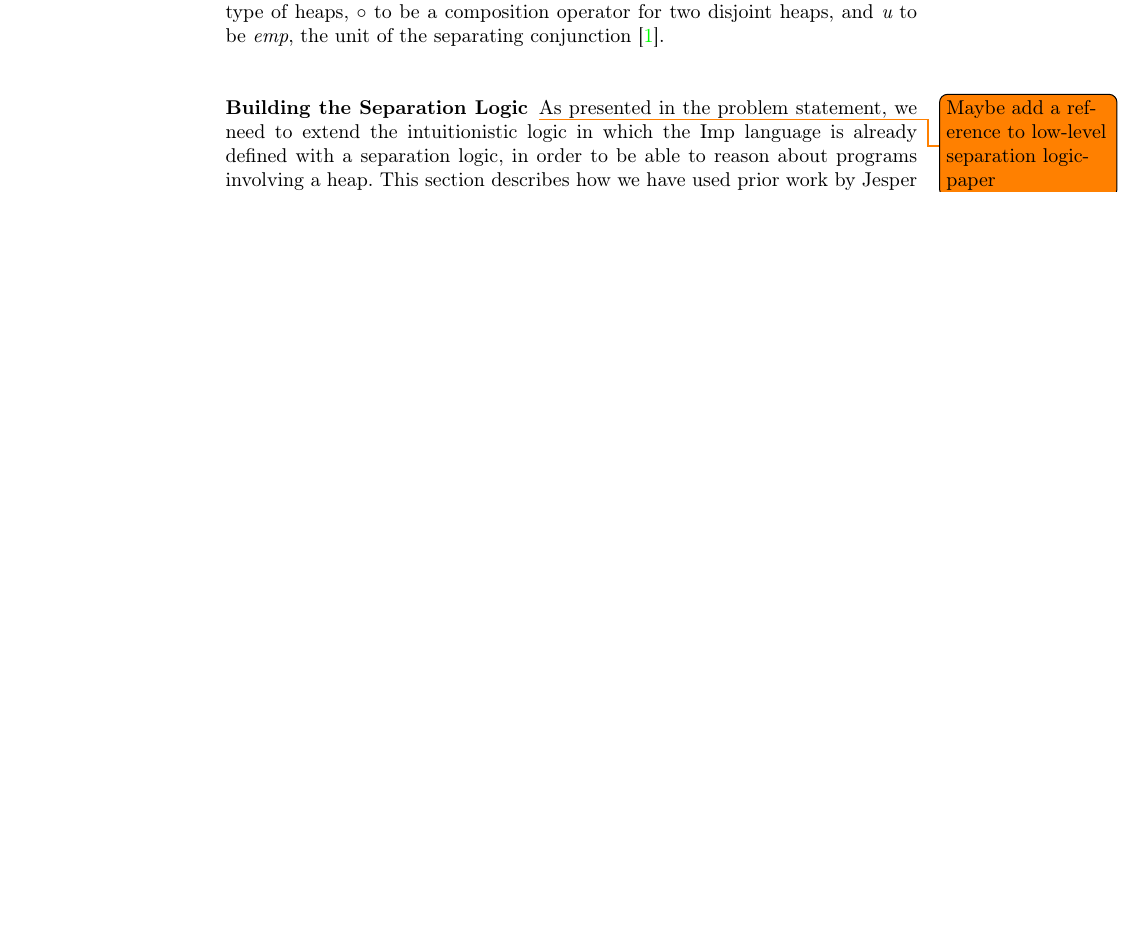
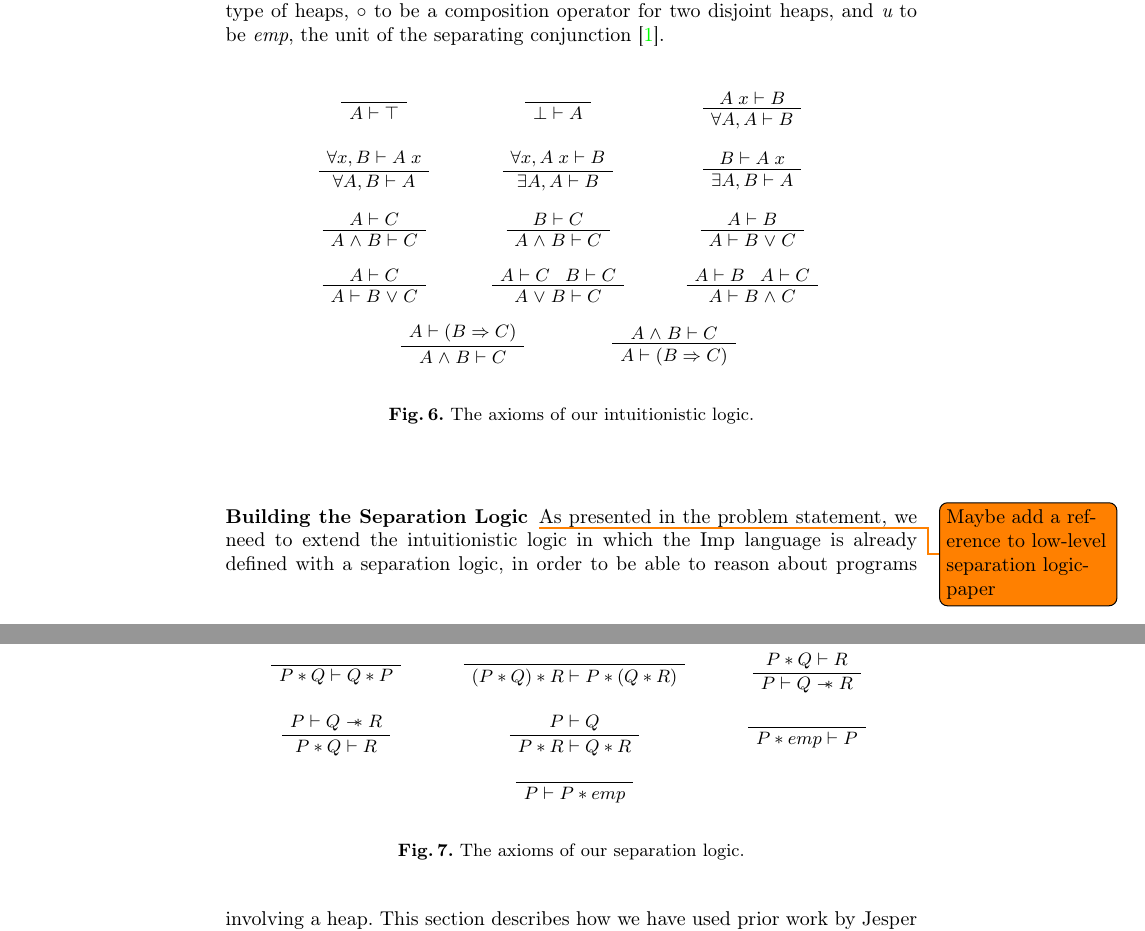
Before and after one commit to tdidriksen/SASP-Project, a LaTeX paper (report/report.tex, which reads report/proving_imp_programs.tex): part of page 9 of 13 before the commit and two parts of pages 9 and 10 of 14 after it, the two joined at a grey line, cut so that both start at the same text, the shorter picture padded with empty space. Compiled offline with pdfLaTeX.

Commit message:
Added axioms for logics.

```diff
--- a/report/proving_imp_programs.tex
+++ b/report/proving_imp_programs.tex
@@ -132,6 +132,212 @@ In this paper, we only consider partial correctness specifications of separation
 A separation algebra is a cancellative, partial, commutative monoid ($\Sigma$, $\circ$, {\it u}) where $\Sigma$ is the carrier type, $\circ$ is the binary operator, and {\it u} is the unit element\,\cite{Calcagno07:LCS}.
 
 We can define heaps in terms of a separation algebra by taking $\Sigma$ to be a type of heaps, $\circ$ to be a composition operator for two disjoint heaps, and {\it u} to be {\it emp}, the unit of the separating conjunction \cite{BirkedalL:veroop-conf}.
+
+\begin{figure}
+\begin{center}
+\setlength{\tabcolsep}{0.5cm}
+\begin{tabular}{ c c c }
+$
+	\infrule{}
+		{
+		  A \vdash \top
+		}
+$ & $
+	\infrule{}
+		{
+		  \bot \vdash A
+		}
+$ & $
+	\infrule
+	    {
+			A\;x \vdash B
+	    }
+		{
+			\forall A, A \vdash B
+		}
+$ \\ \\
+$
+	\infrule[]
+	    {
+			\forall x, B \vdash A\;x
+	    }
+		{
+			\forall A, B \vdash A
+		}
+$ &
+$
+	\infrule[]
+	    {
+			\forall x, A\;x \vdash B
+	    }
+		{
+			\exists A, A \vdash B
+		}
+$ &
+$
+	\infrule[]
+	    {
+			B \vdash A\;x
+	    }
+		{
+			\exists A, B \vdash A
+		}
+$ \\ \\
+$
+	\infrule[]
+	    {
+			A \vdash C
+	    }
+		{
+			A \land B \vdash C
+		}
+$ &
+$
+	\infrule[]
+	    {
+			B \vdash C
+	    }
+		{
+			A \land B \vdash C
+		}
+$ &
+$
+	\infrule[]
+	    {
+			A \vdash B
+	    }
+		{
+			A \vdash B \lor C
+		}
+$ \\ \\
+$
+	\infrule[]
+	    {
+			A \vdash C
+	    }
+		{
+			A \vdash B \lor C
+		}
+$ &
+$
+	\infrule[]
+	    {
+			A \vdash C\;\;\;B \vdash C
+	    }
+		{
+			A \lor B \vdash C
+		}
+$ &
+$
+	\infrule[]
+	    {
+			A \vdash B\;\;\;A \vdash C
+	    }
+		{
+			A \vdash B \land C
+		}
+$ \\ \\
+\multicolumn{3}{c}{
+$
+	\infrule[]
+	    {
+			A \vdash (B \Rightarrow C)
+	    }
+		{
+			A \land B \vdash C
+		}
+	\;\;\;\;\;\;\;\;\;\;\;\;\;\;\;\;
+	\infrule[]
+	    {
+			A \land B \vdash C
+	    }
+		{
+			A \vdash (B \Rightarrow C)
+		}
+$}
+
+\end{tabular}
+\end{center}
+
+% ltrueR: forall C, C |-- ltrue;
+% lfalseL: forall C, lfalse |-- C;
+% lforallL: forall T x (P: T -> Frm) C, P x |-- C -> lforall P |-- C;
+% lforallR: forall T (P: T -> Frm) C, (forall x, C |-- P x) -> C |-- lforall P;
+% lexistsL: forall T (P: T -> Frm) C, (forall x, P x |-- C) -> lexists P |-- C;
+% lexistsR: forall T x (P: T -> Frm) C, C |-- P x -> C |-- lexists P;
+% landL1: forall P Q C, P |-- C  ->  P //\\ Q |-- C;
+% landL2: forall P Q C, Q |-- C  ->  P //\\ Q |-- C;
+% lorR1:  forall P Q C, C |-- P  ->  C |-- P \\// Q;
+% lorR2:  forall P Q C, C |-- Q  ->  C |-- P \\// Q;
+% landR:  forall P Q C, C |-- P  ->  C |-- Q  ->  C |-- P //\\ Q;
+% lorL:   forall P Q C, P |-- C  ->  Q |-- C  ->  P \\// Q |-- C;
+% landAdj: forall P Q C, C |-- (P -->> Q) -> C //\\ P |-- Q;
+% limplAdj: forall P Q C, C //\\ P |-- Q -> C |-- (P -->> Q)
+
+\caption{The axioms of our intuitionistic logic.}
+\end{figure}
+
+\begin{figure}
+\begin{center}
+\setlength{\tabcolsep}{0.5cm}
+\begin{tabular}{ c c c }
+$
+	\infrule{}
+		{
+ 		  P * Q \vdash Q * P
+		}
+$ & $
+	\infrule{}
+		{
+ 		  (P * Q) * R \vdash P * (Q * R)
+		}
+$ & $
+	\infrule
+	    {
+			P * Q \vdash R
+	    }
+		{
+			P \vdash Q \wand R
+		}
+$ \\ \\
+$
+	\infrule[]
+	    {
+			P \vdash Q \wand R
+	    }
+		{
+			P * Q \vdash R
+		}
+$ &
+$
+	\infrule[]
+	    {
+			P \vdash Q
+	    }
+		{
+			P * R \vdash Q * R
+		}
+$ &
+$
+	\infrule[]
+		{}
+	    {
+			P * emp \vdash P
+	    }
+$ \\ \\
+&
+$
+	\infrule[]
+		{}
+	    {
+			P \vdash P * emp
+	    }
+$ &
+\end{tabular}
+\end{center}
+
+\caption{The axioms of our separation logic.}
+\end{figure}
 
 \subsubsection{Building the Separation Logic}
 \todo{Maybe add a reference to low-level separation logic-paper}
```
Also changed, not shown: report/imp.tex (+13 -10 lines), report/separation_logic.tex (+8 -1 lines).
